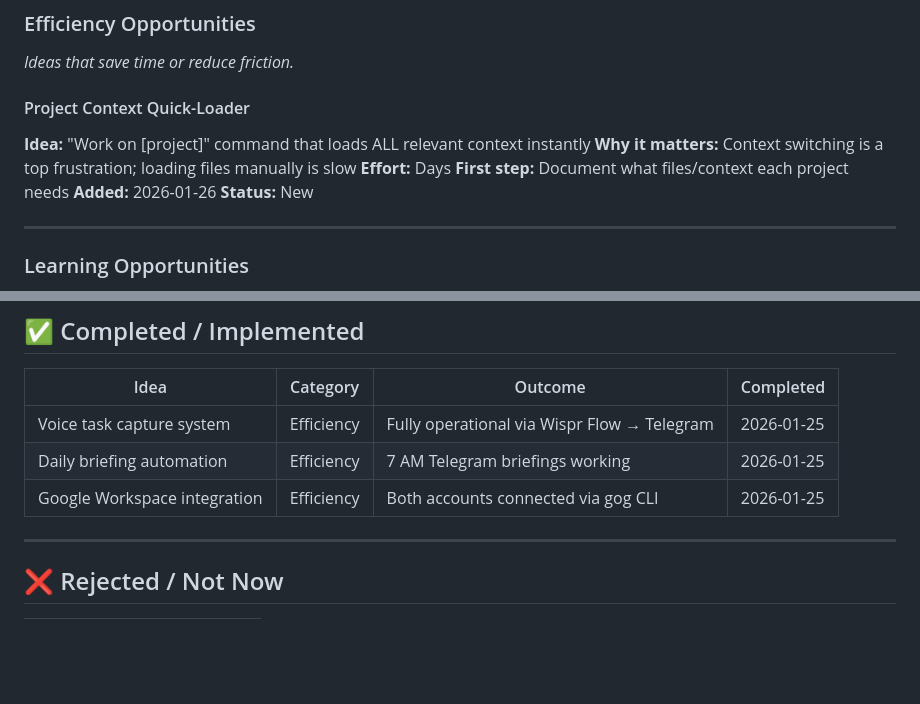
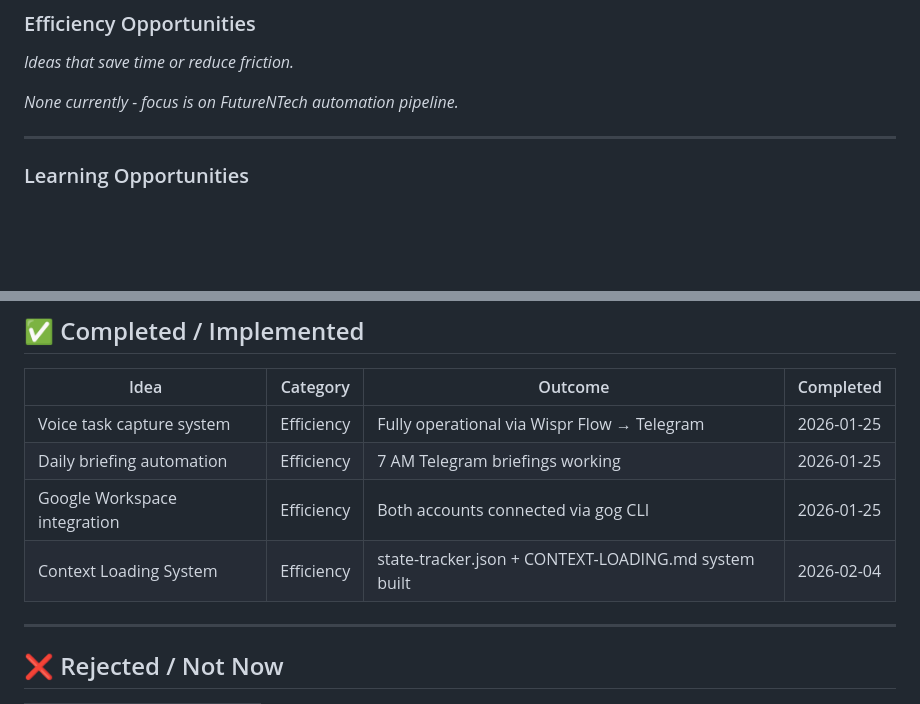
Before and after one commit to mwpdesign/Jarvis-Workspace-V2, a Markdown page: OPPORTUNITIES.md, 2 parts joined by grey strips. Rendered like a GitHub page; blank space fills up the shorter version.

```diff
--- a/OPPORTUNITIES.md
+++ b/OPPORTUNITIES.md
@@ -36,13 +36,7 @@
 
 *Ideas that save time or reduce friction.*
 
-#### Project Context Quick-Loader
-**Idea:** "Work on [project]" command that loads ALL relevant context instantly
-**Why it matters:** Context switching is a top frustration; loading files manually is slow
-**Effort:** Days
-**First step:** Document what files/context each project needs
-**Added:** 2026-01-26
-**Status:** New
+*None currently - focus is on FutureNTech automation pipeline.*
 
 ---
 
@@ -69,6 +63,7 @@
 | Voice task capture system | Efficiency | Fully operational via Wispr Flow → Telegram | 2026-01-25 |
 | Daily briefing automation | Efficiency | 7 AM Telegram briefings working | 2026-01-25 |
 | Google Workspace integration | Efficiency | Both accounts connected via gog CLI | 2026-01-25 |
+| Context Loading System | Efficiency | state-tracker.json + CONTEXT-LOADING.md system built | 2026-02-04 |
 
 ---
 
```
Also changed, not shown: HEARTBEAT.md (+7 -5 lines).
